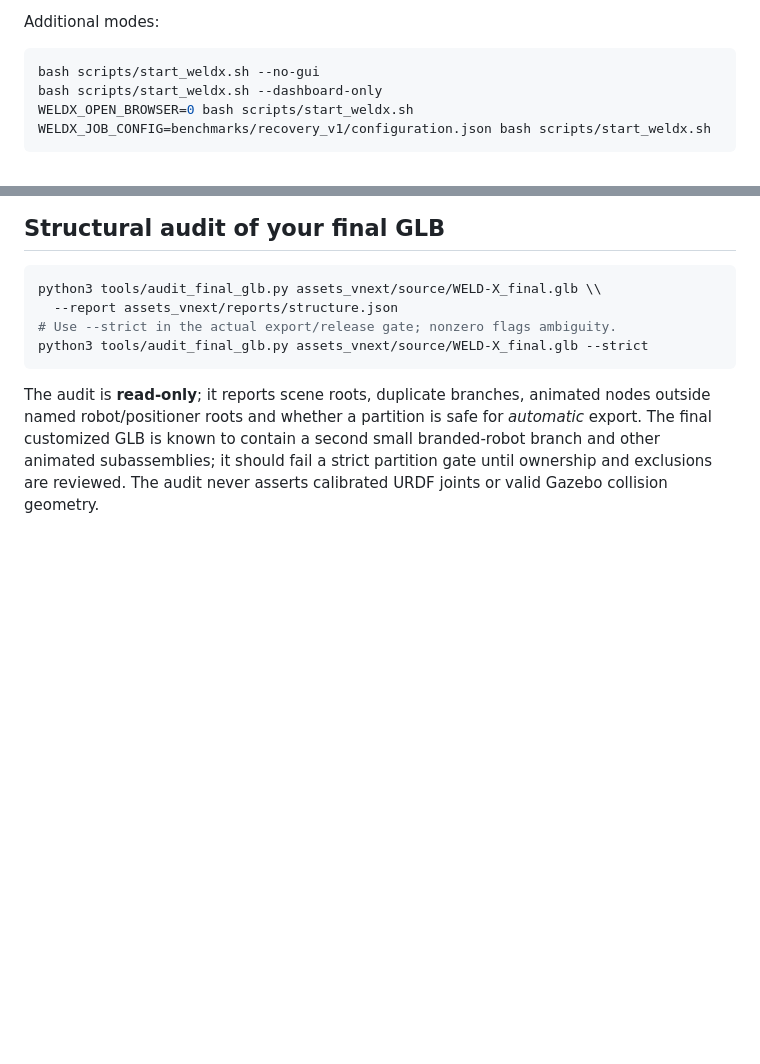
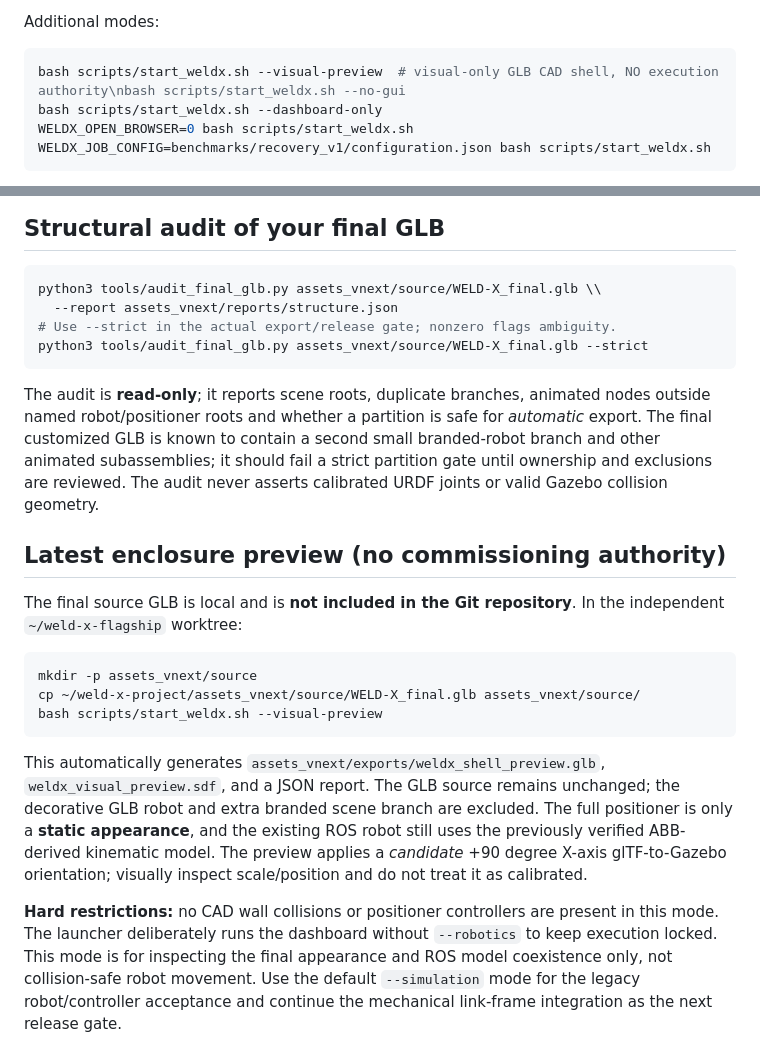
Before and after one commit to mayureshcode/weld-x, a Markdown page: docs/native-startup.md, 2 parts joined by grey strips. Drawn GitHub-style; blank space fills up the shorter version.

Commit message:
docs/ci: document preview integration and validate docs/native-startup.md

````diff
--- a/docs/native-startup.md
+++ b/docs/native-startup.md
@@ -79,7 +79,7 @@ are logged to `.runtime/launcher_logs/`.
 Additional modes:
 
 ```bash
-bash scripts/start_weldx.sh --no-gui
+bash scripts/start_weldx.sh --visual-preview  # visual-only GLB CAD shell, NO execution authority\nbash scripts/start_weldx.sh --no-gui
 bash scripts/start_weldx.sh --dashboard-only
 WELDX_OPEN_BROWSER=0 bash scripts/start_weldx.sh
 WELDX_JOB_CONFIG=benchmarks/recovery_v1/configuration.json bash scripts/start_weldx.sh
@@ -143,3 +143,29 @@ nodes outside named robot/positioner roots and whether a partition is safe for
 small branded-robot branch and other animated subassemblies; it should fail a
 strict partition gate until ownership and exclusions are reviewed. The audit
 never asserts calibrated URDF joints or valid Gazebo collision geometry.
+
+## Latest enclosure preview (no commissioning authority)
+
+The final source GLB is local and is **not included in the Git repository**.
+In the independent `~/weld-x-flagship` worktree:
+
+```bash
+mkdir -p assets_vnext/source
+cp ~/weld-x-project/assets_vnext/source/WELD-X_final.glb assets_vnext/source/
+bash scripts/start_weldx.sh --visual-preview
+```
+
+This automatically generates `assets_vnext/exports/weldx_shell_preview.glb`,
+`weldx_visual_preview.sdf`, and a JSON report. The GLB source remains unchanged;
+the decorative GLB robot and extra branded scene branch are excluded. The full
+positioner is only a **static appearance**, and the existing ROS robot still
+uses the previously verified ABB-derived kinematic model. The preview applies
+a *candidate* +90 degree X-axis glTF-to-Gazebo orientation; visually inspect
+scale/position and do not treat it as calibrated.
+
+**Hard restrictions:** no CAD wall collisions or positioner controllers are
+present in this mode. The launcher deliberately runs the dashboard without
+`--robotics` to keep execution locked. This mode is for inspecting the final
+appearance and ROS model coexistence only, not collision-safe robot movement.
+Use the default `--simulation` mode for the legacy robot/controller acceptance
+and continue the mechanical link-frame integration as the next release gate.
````
